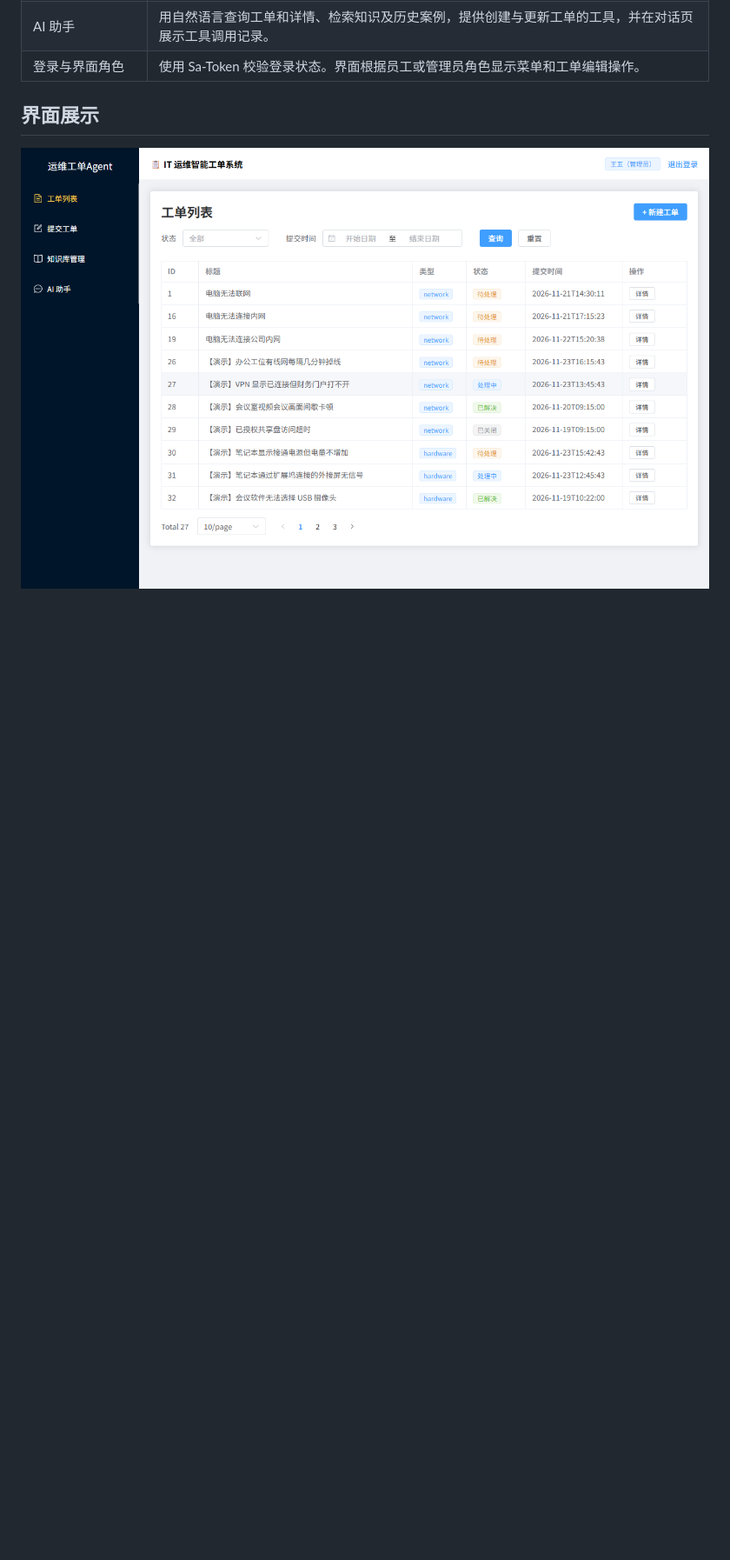
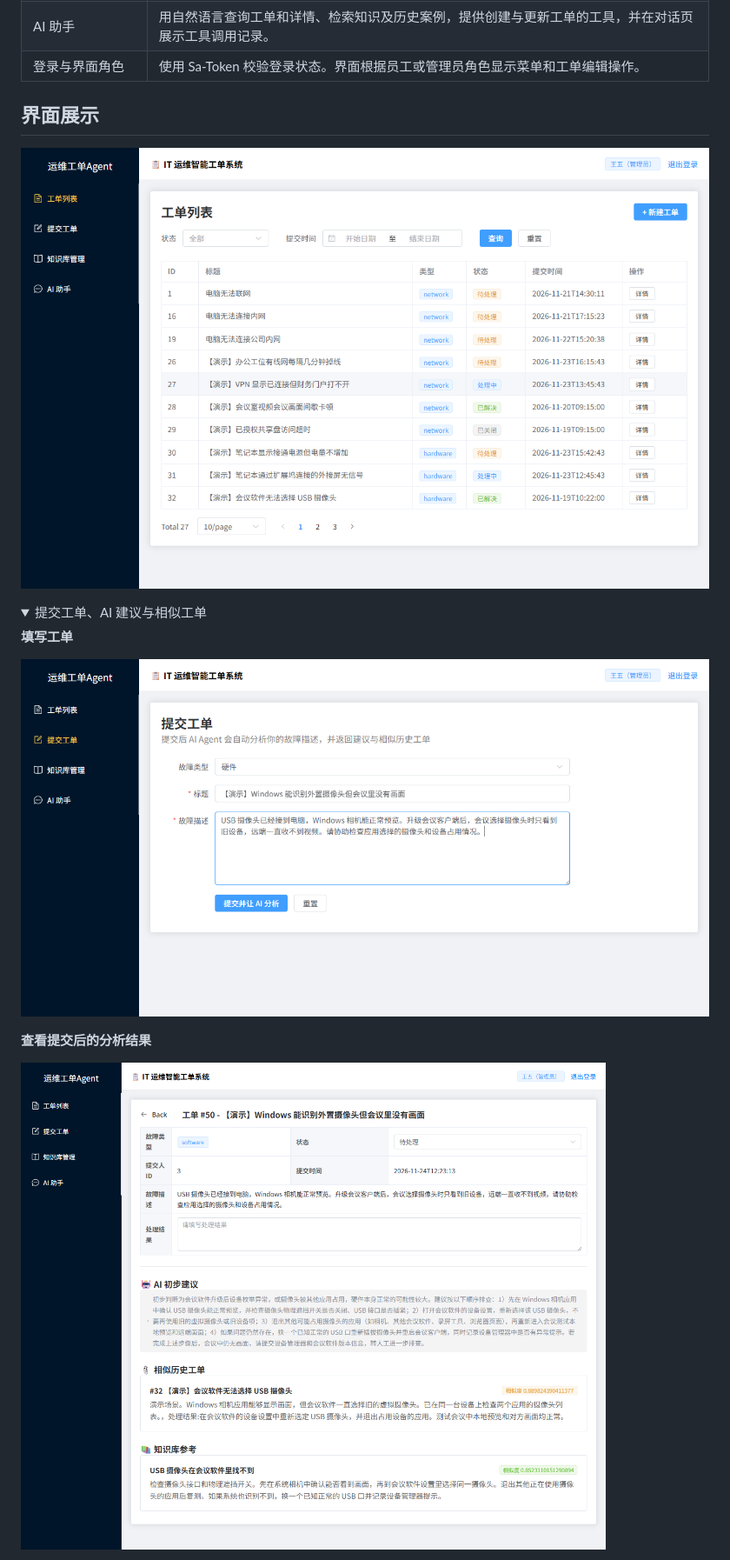
Before and after one commit to asdasdfklds/wy, a Markdown page: README.md, the part around one of its changes. Shown at 87% size. Drawn GitHub-style; pictures changed too: docs/images/ticket-analysis.png (added), docs/images/ticket-submit.png (added); folded sections open; blank space fills up the shorter version.

```diff
--- a/README.md
+++ b/README.md
@@ -40,3 +40,17 @@ flowchart TB
 ## 界面展示
 
 ![工单列表展示演示工单、状态和分页](docs/images/ticket-list.png)
+
+<details>
+<summary>提交工单、AI 建议与相似工单</summary>
+
+**填写工单**
+
+![填写摄像头故障的类型、标题和描述](docs/images/ticket-submit.png)
+
+**查看提交后的分析结果**
+
+![工单详情展示 AI 初步建议、相似历史工单和知识库参考](docs/images/ticket-analysis.png)
+
+</details>
+
```
Also changed, not shown: other parts of README.md (+6 -0 lines), docs/images/ai-assistant.png (added).
